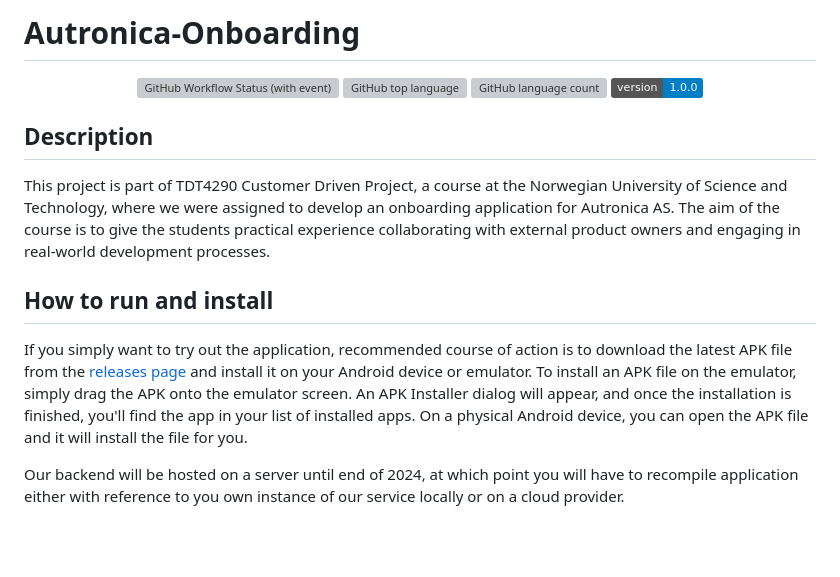
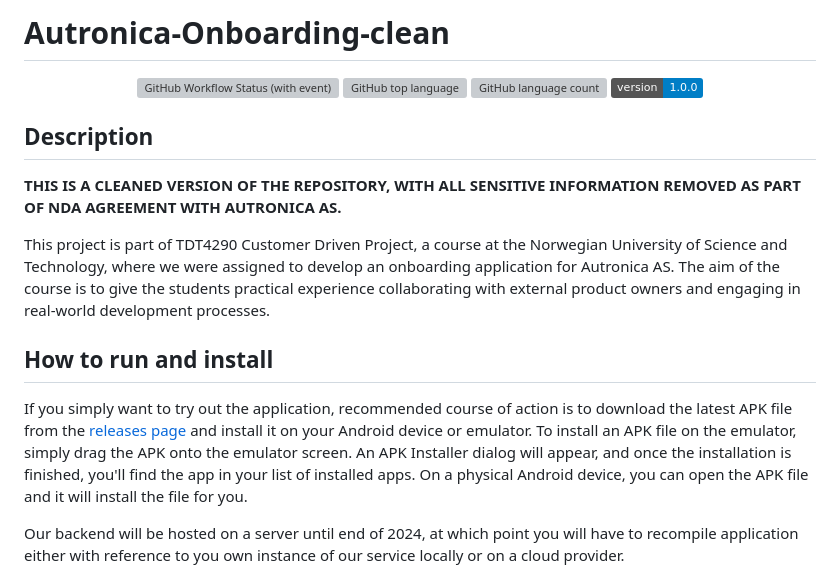
Before and after one commit to AndKlet/Autronica-Onboarding-clean, a Markdown page: README.md, the part around one of its changes. Rendered like a GitHub page; badges without logos; blank space fills up the shorter version; grey boxes are pictures that could not be loaded.

Commit message:
fix: Fixed readme

```diff
--- a/README.md
+++ b/README.md
@@ -1,4 +1,4 @@
-# Autronica-Onboarding
+# Autronica-Onboarding-clean
 
 <div align="center">
 
@@ -10,6 +10,7 @@
 </div>
 
 ## Description
+**THIS IS A CLEANED VERSION OF THE REPOSITORY, WITH ALL SENSITIVE INFORMATION REMOVED AS PART OF NDA AGREEMENT WITH AUTRONICA AS.**
 
 This project is part of TDT4290 Customer Driven Project, a course at the Norwegian University of Science and Technology, where we were assigned to develop an onboarding application for Autronica AS. The aim of the course is to give the students practical experience collaborating with external product owners and engaging in real-world development processes.
 
```
Also changed, not shown: other parts of README.md (+4 -4 lines).
